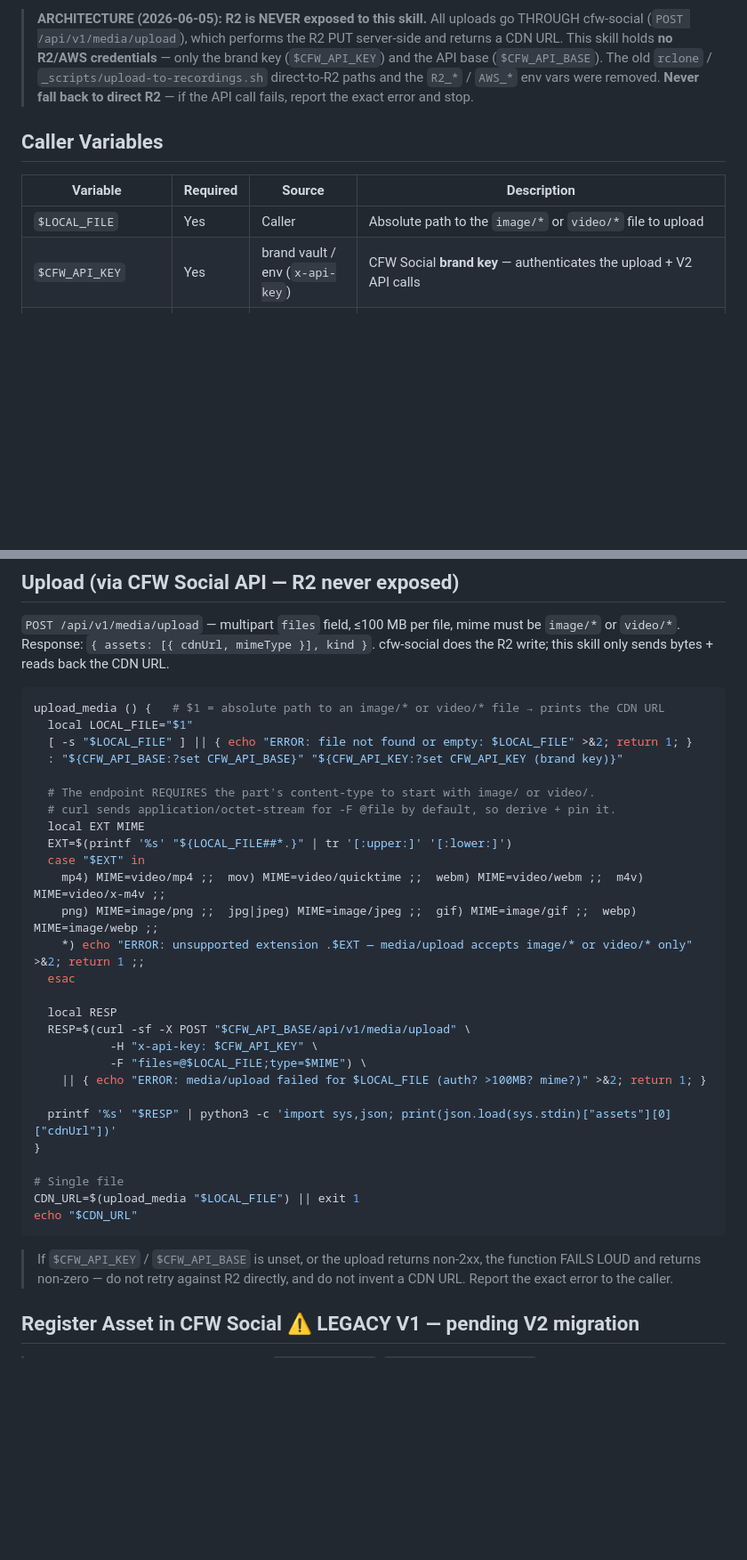
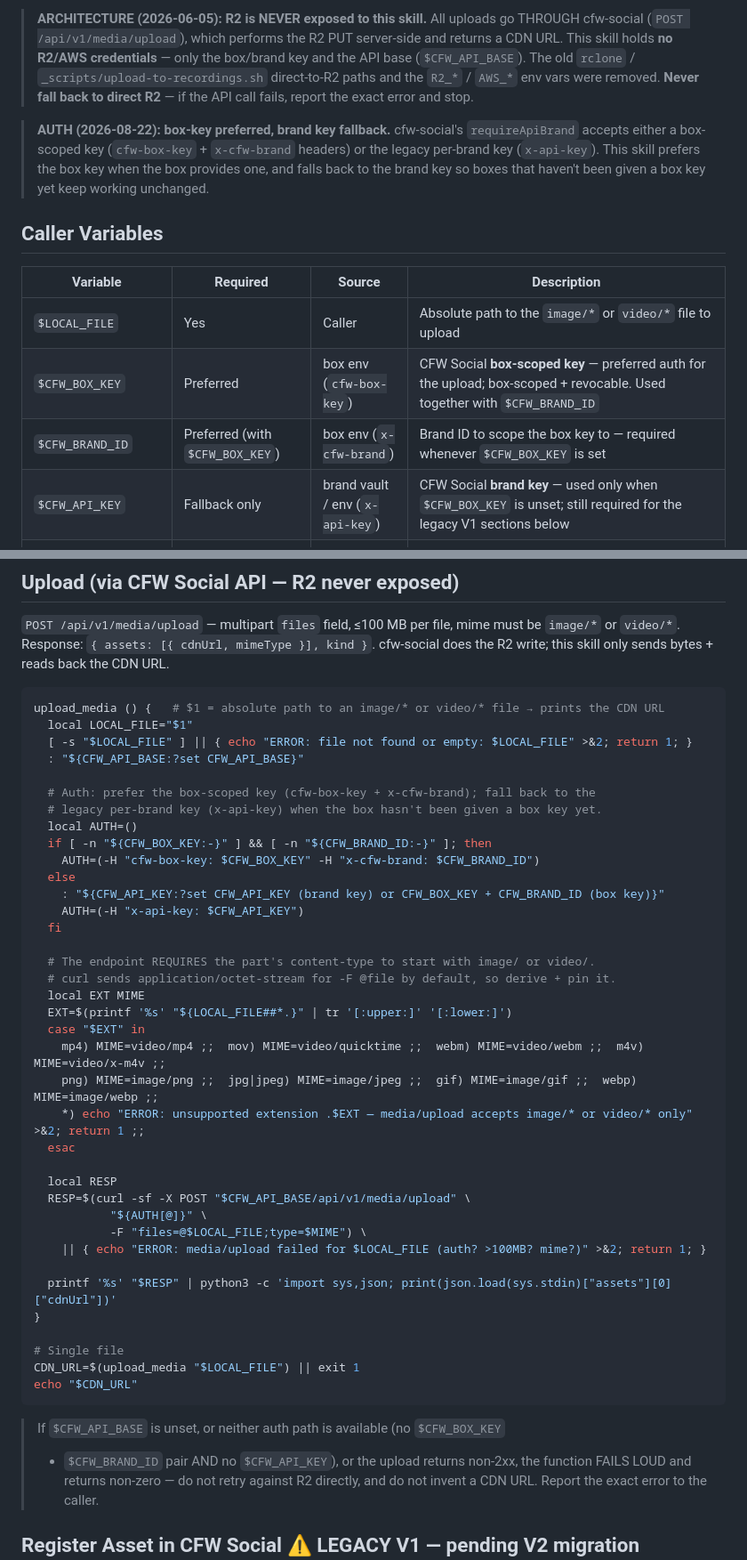
Before and after one commit to Vasanth19/skills, a Markdown page: c-cloud-media/SKILL.md, 2 parts joined by grey strips. Shown at 89% size. Rendered like a GitHub page; blank space fills up the shorter version.

Commit message:
feat(c-cloud-media): prefer box-scoped key for media upload (brandKey fallback)
Media upload now sends cfw-box-key + x-cfw-brand when CFW_BOX_KEY + CFW_BRAND_ID
are present, falling back to x-api-key: CFW_API_KEY otherwise. Lets the box auth
media uploads with a box-scoped, revocable credential instead of the per-brand
key. Requires cfw-social requireApiBrand box-key path (shipped) + the box env
vars (cfw-provisioner shipped).

Co-Authored-By: Claude Opus 4.8 <noreply@anthropic.com>
Claude-Session: https://claude.ai/code/session_01V4cc2WRKTMnzbTJLtNBh7J

````diff
--- a/c-cloud-media/SKILL.md
+++ b/c-cloud-media/SKILL.md
@@ -23,17 +23,25 @@ requires: python3
 > **ARCHITECTURE (2026-06-05): R2 is NEVER exposed to this skill.** All uploads go
 > THROUGH cfw-social (`POST /api/v1/media/upload`), which performs the R2 PUT
 > server-side and returns a CDN URL. This skill holds **no R2/AWS credentials** — only
-> the brand key (`$CFW_API_KEY`) and the API base (`$CFW_API_BASE`). The old
+> the box/brand key and the API base (`$CFW_API_BASE`). The old
 > `rclone` / `_scripts/upload-to-recordings.sh` direct-to-R2 paths and the `R2_*` /
 > `AWS_*` env vars were removed. **Never fall back to direct R2** — if the API call
 > fails, report the exact error and stop.
+
+> **AUTH (2026-08-22): box-key preferred, brand key fallback.** cfw-social's
+> `requireApiBrand` accepts either a box-scoped key (`cfw-box-key` + `x-cfw-brand`
+> headers) or the legacy per-brand key (`x-api-key`). This skill prefers the box key
+> when the box provides one, and falls back to the brand key so boxes that haven't
+> been given a box key yet keep working unchanged.
 
 ## Caller Variables
 
 | Variable | Required | Source | Description |
 |----------|----------|--------|-------------|
 | `$LOCAL_FILE` | Yes | Caller | Absolute path to the `image/*` or `video/*` file to upload |
-| `$CFW_API_KEY` | Yes | brand vault / env (`x-api-key`) | CFW Social **brand key** — authenticates the upload + V2 API calls |
+| `$CFW_BOX_KEY` | Preferred | box env (`cfw-box-key`) | CFW Social **box-scoped key** — preferred auth for the upload; box-scoped + revocable. Used together with `$CFW_BRAND_ID` |
+| `$CFW_BRAND_ID` | Preferred (with `$CFW_BOX_KEY`) | box env (`x-cfw-brand`) | Brand ID to scope the box key to — required whenever `$CFW_BOX_KEY` is set |
+| `$CFW_API_KEY` | Fallback only | brand vault / env (`x-api-key`) | CFW Social **brand key** — used only when `$CFW_BOX_KEY` is unset; still required for the legacy V1 sections below |
 | `$CFW_API_BASE` | Yes | env | CFW Social V2 base URL (e.g. `https://app.cfw.social`) |
 | `$BRAND_ACCOUNT_ID` | Legacy | Caller / brand config | Only for the legacy V1 register/content sections below — NOT needed for upload (the API derives the R2 key from the authed brand) |
 | `$FOLDER_ID` | Legacy | Caller / brand config | As above — legacy V1 only |
@@ -48,7 +56,17 @@ does the R2 write; this skill only sends bytes + reads back the CDN URL.
 upload_media () {   # $1 = absolute path to an image/* or video/* file → prints the CDN URL
   local LOCAL_FILE="$1"
   [ -s "$LOCAL_FILE" ] || { echo "ERROR: file not found or empty: $LOCAL_FILE" >&2; return 1; }
-  : "${CFW_API_BASE:?set CFW_API_BASE}" "${CFW_API_KEY:?set CFW_API_KEY (brand key)}"
+  : "${CFW_API_BASE:?set CFW_API_BASE}"
+
+  # Auth: prefer the box-scoped key (cfw-box-key + x-cfw-brand); fall back to the
+  # legacy per-brand key (x-api-key) when the box hasn't been given a box key yet.
+  local AUTH=()
+  if [ -n "${CFW_BOX_KEY:-}" ] && [ -n "${CFW_BRAND_ID:-}" ]; then
+    AUTH=(-H "cfw-box-key: $CFW_BOX_KEY" -H "x-cfw-brand: $CFW_BRAND_ID")
+  else
+    : "${CFW_API_KEY:?set CFW_API_KEY (brand key) or CFW_BOX_KEY + CFW_BRAND_ID (box key)}"
+    AUTH=(-H "x-api-key: $CFW_API_KEY")
+  fi
 
   # The endpoint REQUIRES the part's content-type to start with image/ or video/.
   # curl sends application/octet-stream for -F @file by default, so derive + pin it.
@@ -62,7 +80,7 @@ upload_media () {   # $1 = absolute path to an image/* or video/* file → print
 
   local RESP
   RESP=$(curl -sf -X POST "$CFW_API_BASE/api/v1/media/upload" \
-           -H "x-api-key: $CFW_API_KEY" \
+           "${AUTH[@]}" \
            -F "files=@$LOCAL_FILE;type=$MIME") \
     || { echo "ERROR: media/upload failed for $LOCAL_FILE (auth? >100MB? mime?)" >&2; return 1; }
 
@@ -74,7 +92,8 @@ CDN_URL=$(upload_media "$LOCAL_FILE") || exit 1
 echo "$CDN_URL"
 ```
 
-> If `$CFW_API_KEY` / `$CFW_API_BASE` is unset, or the upload returns non-2xx, the
+> If `$CFW_API_BASE` is unset, or neither auth path is available (no `$CFW_BOX_KEY`
+> + `$CFW_BRAND_ID` pair AND no `$CFW_API_KEY`), or the upload returns non-2xx, the
 > function FAILS LOUD and returns non-zero — do not retry against R2 directly, and do
 > not invent a CDN URL. Report the exact error to the caller.
 
````
